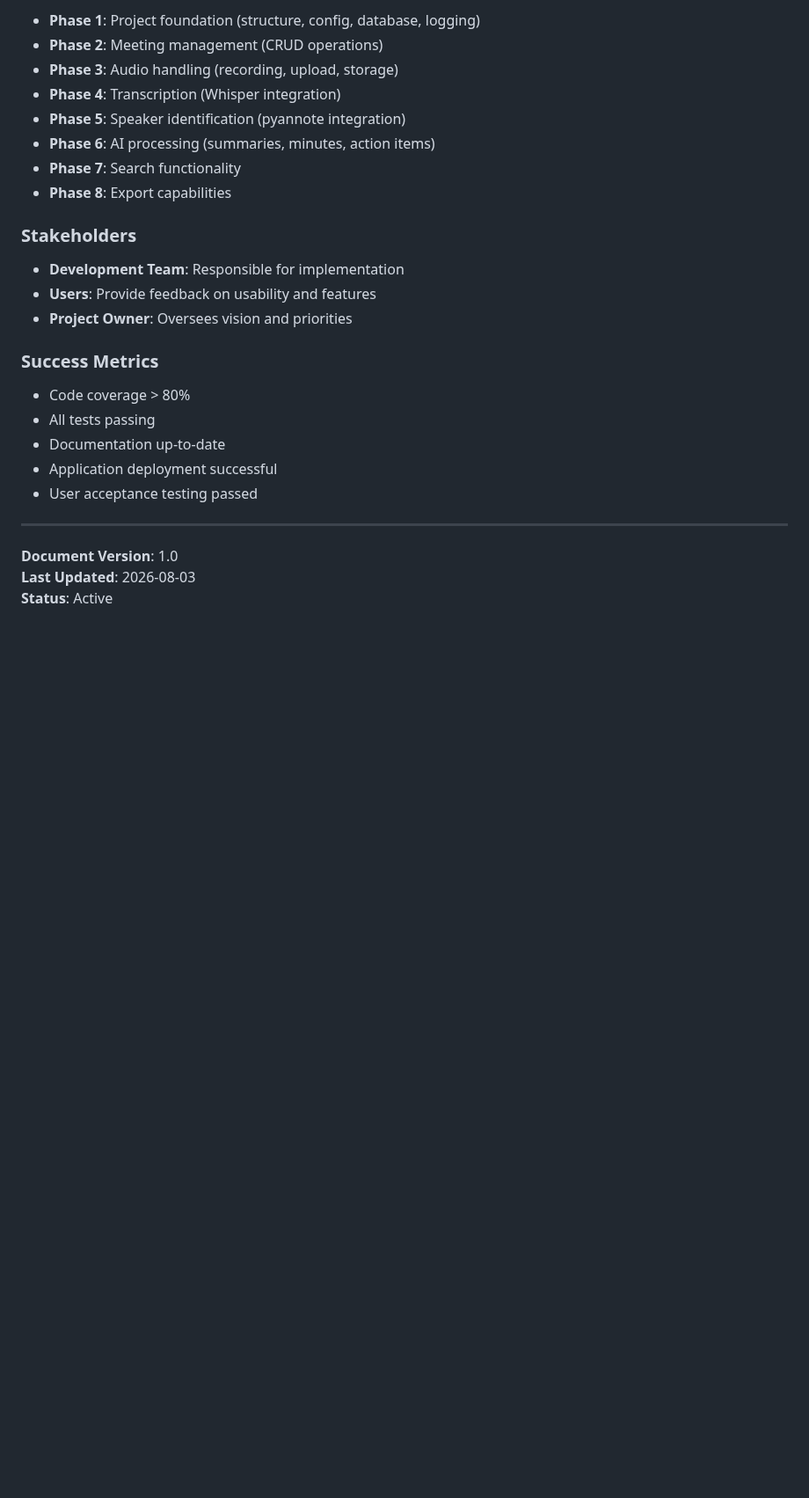
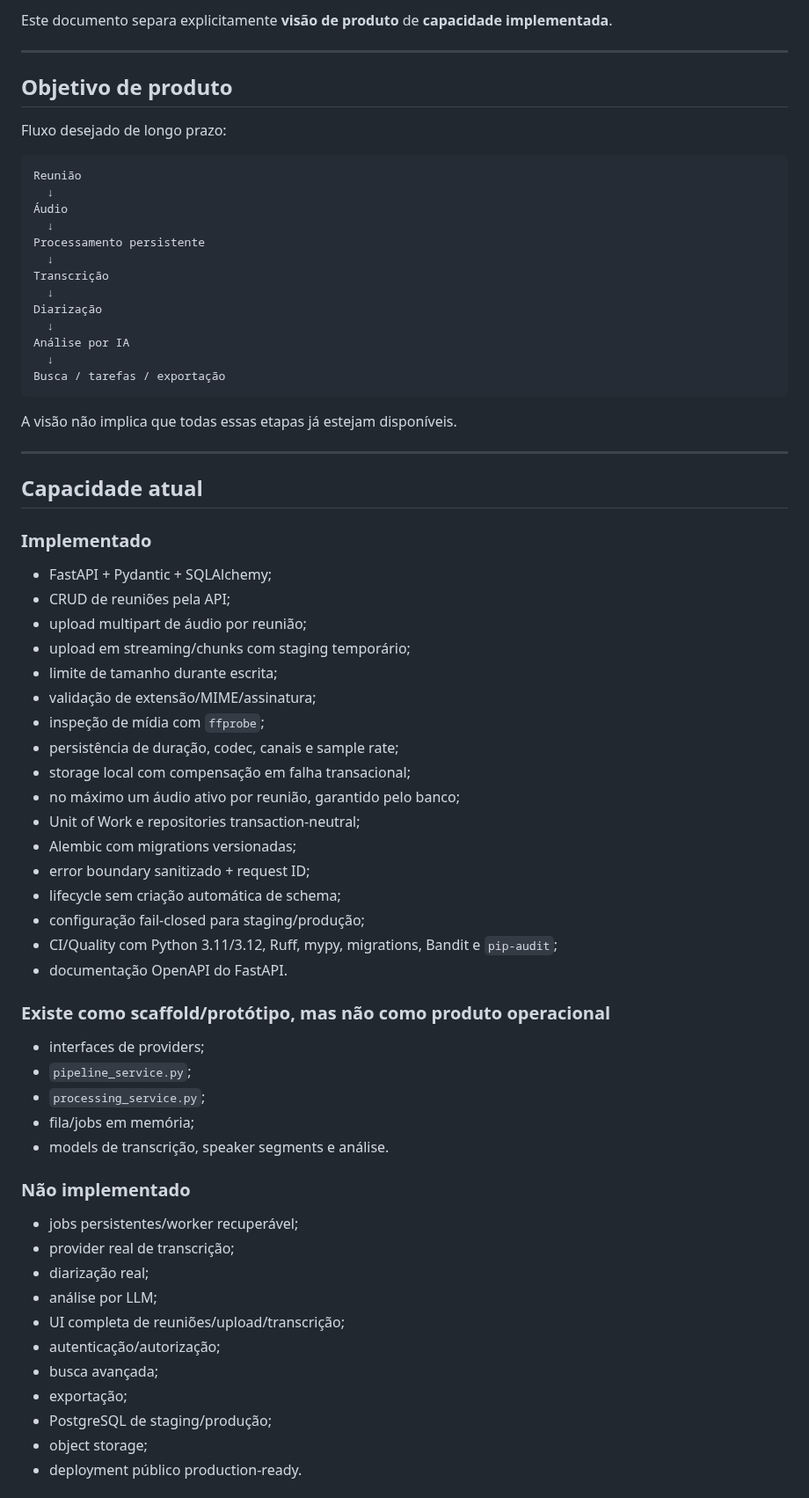
Before and after one commit to Kingnike1/transcripiton-python, a Markdown page: PROJECT_CONTEXT.md, the part around one of its changes. Shown at 88% size. Drawn GitHub-style; blank space fills up the shorter version.

Commit message:
docs: rewrite project context around current capabilities

````diff
--- a/PROJECT_CONTEXT.md
+++ b/PROJECT_CONTEXT.md
@@ -71,28 +9,72 @@ The project is developed incrementally across 8 phases:
-- **Phase 1**: Project foundation (structure, config, database, logging)
-- **Phase 2**: Meeting management (CRUD operations)
-- **Phase 3**: Audio handling (recording, upload, storage)
-- **Phase 4**: Transcription (Whisper integration)
-- **Phase 5**: Speaker identification (pyannote integration)
-- **Phase 6**: AI processing (summaries, minutes, action items)
-- **Phase 7**: Search functionality
-- **Phase 8**: Export capabilities
-
-### Stakeholders
-
-- **Development Team**: Responsible for implementation
-- **Users**: Provide feedback on usability and features
-- **Project Owner**: Oversees vision and priorities
-
-### Success Metrics
-
-- Code coverage > 80%
-- All tests passing
-- Documentation up-to-date
-- Application deployment successful
-- User acceptance testing passed
+Este documento separa explicitamente **visão de produto** de **capacidade implementada**.
 
 ---
 
-**Document Version**: 1.0
-**Last Updated**: 2026-08-03
-**Status**: Active
+## Objetivo de produto
+
+Fluxo desejado de longo prazo:
+
+```text
+Reunião
+  ↓
+Áudio
+  ↓
+Processamento persistente
+  ↓
+Transcrição
+  ↓
+Diarização
+  ↓
+Análise por IA
+  ↓
+Busca / tarefas / exportação
+```
+
+A visão não implica que todas essas etapas já estejam disponíveis.
+
+---
+
+## Capacidade atual
+
+### Implementado
+
+- FastAPI + Pydantic + SQLAlchemy;
+- CRUD de reuniões pela API;
+- upload multipart de áudio por reunião;
+- upload em streaming/chunks com staging temporário;
+- limite de tamanho durante escrita;
+- validação de extensão/MIME/assinatura;
+- inspeção de mídia com `ffprobe`;
+- persistência de duração, codec, canais e sample rate;
+- storage local com compensação em falha transacional;
+- no máximo um áudio ativo por reunião, garantido pelo banco;
+- Unit of Work e repositories transaction-neutral;
+- Alembic com migrations versionadas;
+- error boundary sanitizado + request ID;
+- lifecycle sem criação automática de schema;
+- configuração fail-closed para staging/produção;
+- CI/Quality com Python 3.11/3.12, Ruff, mypy, migrations, Bandit e `pip-audit`;
+- documentação OpenAPI do FastAPI.
+
+### Existe como scaffold/protótipo, mas não como produto operacional
+
+- interfaces de providers;
+- `pipeline_service.py`;
+- `processing_service.py`;
+- fila/jobs em memória;
+- models de transcrição, speaker segments e análise.
+
+### Não implementado
+
+- jobs persistentes/worker recuperável;
+- provider real de transcrição;
+- diarização real;
+- análise por LLM;
+- UI completa de reuniões/upload/transcrição;
+- autenticação/autorização;
+- busca avançada;
+- exportação;
+- PostgreSQL de staging/produção;
+- object storage;
+- deployment público production-ready.
+
````
Also changed, not shown: other parts of PROJECT_CONTEXT.md (+112 -65 lines).
